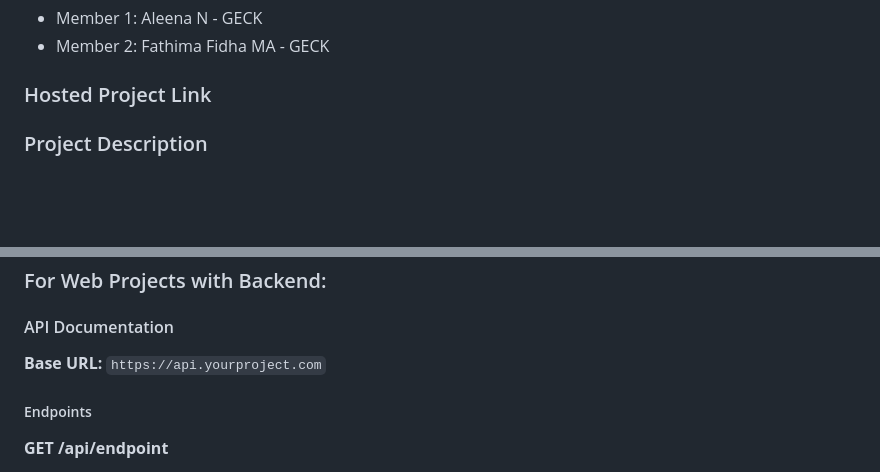
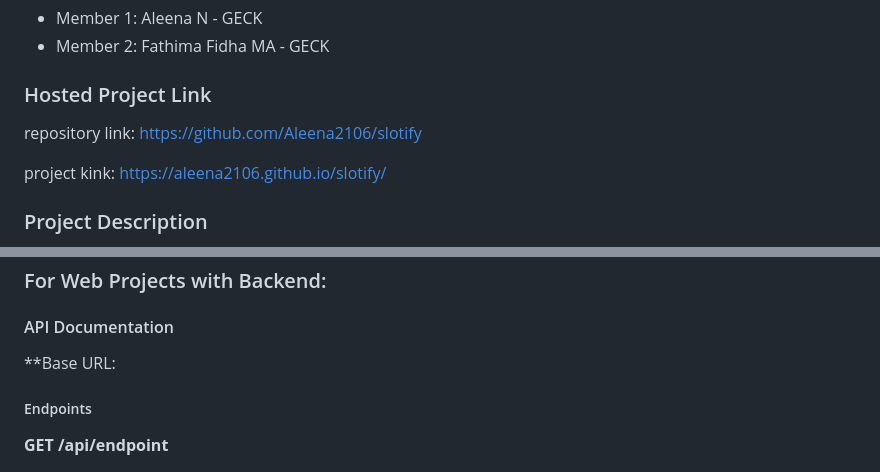
Before and after one commit to Aleena2106/slotify, a Markdown page: README.md, 2 parts joined by grey strips. Drawn GitHub-style; blank space fills up the shorter version.

```diff
--- a/README.md
+++ b/README.md
@@ -13,7 +13,11 @@
 - Member 2: Fathima Fidha MA - GECK
 
 ### Hosted Project Link
+repository link:
+https://github.com/Aleena2106/slotify
 
+project kink:
+https://aleena2106.github.io/slotify/
 
 ### Project Description
 Slotify is a web-based application designed to help students, faculty, and college administrators book rooms, schedule events, and view upcoming activities in a seamless and organized way. The system ensures efficient utilization of college spaces, prevents double bookings, and keeps track of event timelines automatically.
@@ -152,7 +156,7 @@ Working: Automatically updates when a booking is made in Booking page; past even
 
 #### API Documentation
 
-**Base URL:** `https://api.yourproject.com`
+**Base URL:
 
 ##### Endpoints
 
```
